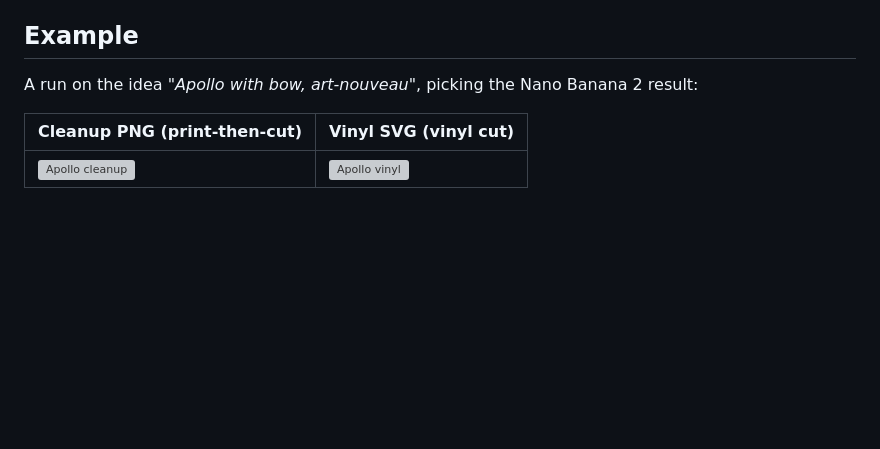
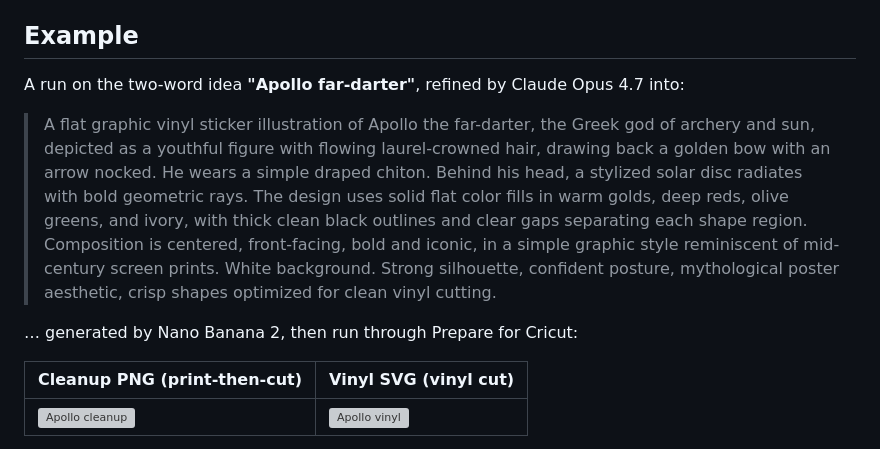
Before and after one commit to klutometis/laptop-stickers, a Markdown page: sticker-pipeline/README.md, the part around the change. Rendered like a GitHub page; blank space fills up the shorter version; grey boxes are pictures that could not be loaded.

Commit message:
docs(sticker-pipeline): correct Apollo example with actual idea + refined prompt

```diff
--- a/sticker-pipeline/README.md
+++ b/sticker-pipeline/README.md
@@ -31,8 +31,22 @@ for the rationale behind the two output tracks.
 
 ## Example
 
-A run on the idea *"Apollo with bow, art-nouveau"*, picking the Nano Banana 2
-result:
+A run on the two-word idea **"Apollo far-darter"**, refined by Claude Opus 4.7
+into:
+
+> A flat graphic vinyl sticker illustration of Apollo the far-darter, the
+> Greek god of archery and sun, depicted as a youthful figure with flowing
+> laurel-crowned hair, drawing back a golden bow with an arrow nocked. He wears
+> a simple draped chiton. Behind his head, a stylized solar disc radiates with
+> bold geometric rays. The design uses solid flat color fills in warm golds,
+> deep reds, olive greens, and ivory, with thick clean black outlines and
+> clear gaps separating each shape region. Composition is centered,
+> front-facing, bold and iconic, in a simple graphic style reminiscent of
+> mid-century screen prints. White background. Strong silhouette, confident
+> posture, mythological poster aesthetic, crisp shapes optimized for clean
+> vinyl cutting.
+
+… generated by Nano Banana 2, then run through Prepare for Cricut:
 
 | Cleanup PNG (print-then-cut)                      | Vinyl SVG (vinyl cut)                              |
 | ------------------------------------------------- | -------------------------------------------------- |
```
